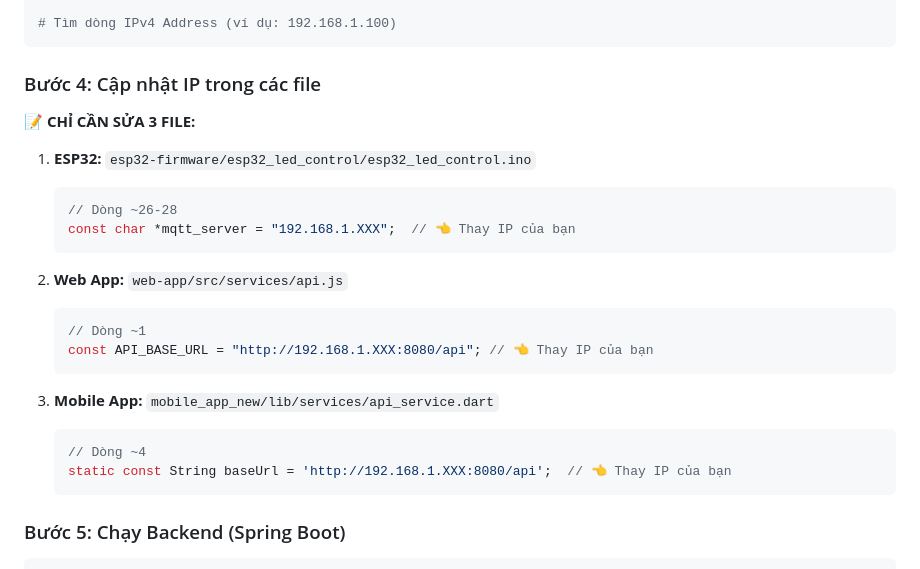
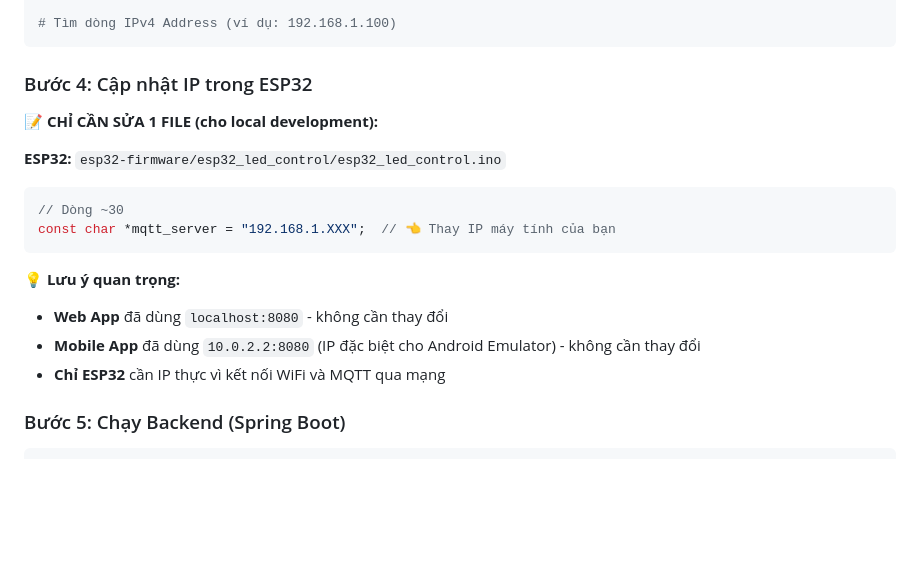
Before and after one commit to EurusDFIR/Lab3_01_iot_led_control_system, a Markdown page: QUICK_START.md, the part around the change. GitHub-like rendering; blank space fills up the shorter version.

````diff
--- a/QUICK_START.md
+++ b/QUICK_START.md
@@ -40,29 +40,22 @@ ipconfig
 # Tìm dòng IPv4 Address (ví dụ: 192.168.1.100)
 ```
 
-### Bước 4: Cập nhật IP trong các file
+### Bước 4: Cập nhật IP trong ESP32
 
-**📝 CHỈ CẦN SỬA 3 FILE:**
+**📝 CHỈ CẦN SỬA 1 FILE (cho local development):**
 
-1. **ESP32:** `esp32-firmware/esp32_led_control/esp32_led_control.ino`
+**ESP32:** `esp32-firmware/esp32_led_control/esp32_led_control.ino`
 
-   ```cpp
-   // Dòng ~26-28
-   const char *mqtt_server = "192.168.1.XXX";  // 👈 Thay IP của bạn
-   ```
+```cpp
+// Dòng ~30
+const char *mqtt_server = "192.168.1.XXX";  // 👈 Thay IP máy tính của bạn
+```
 
-2. **Web App:** `web-app/src/services/api.js`
+**💡 Lưu ý quan trọng:**
 
-   ```javascript
-   // Dòng ~1
-   const API_BASE_URL = "http://192.168.1.XXX:8080/api"; // 👈 Thay IP của bạn
-   ```
-
-3. **Mobile App:** `mobile_app_new/lib/services/api_service.dart`
-   ```dart
-   // Dòng ~4
-   static const String baseUrl = 'http://192.168.1.XXX:8080/api';  // 👈 Thay IP của bạn
-   ```
+- **Web App** đã dùng `localhost:8080` - không cần thay đổi
+- **Mobile App** đã dùng `10.0.2.2:8080` (IP đặc biệt cho Android Emulator) - không cần thay đổi
+- **Chỉ ESP32** cần IP thực vì kết nối WiFi và MQTT qua mạng
 
 ### Bước 5: Chạy Backend (Spring Boot)
 
````
Also changed, not shown: CONFIG_TEMPLATE.md (+46 -40 lines), SYSTEM_SUMMARY.md (+8 -6 lines).
